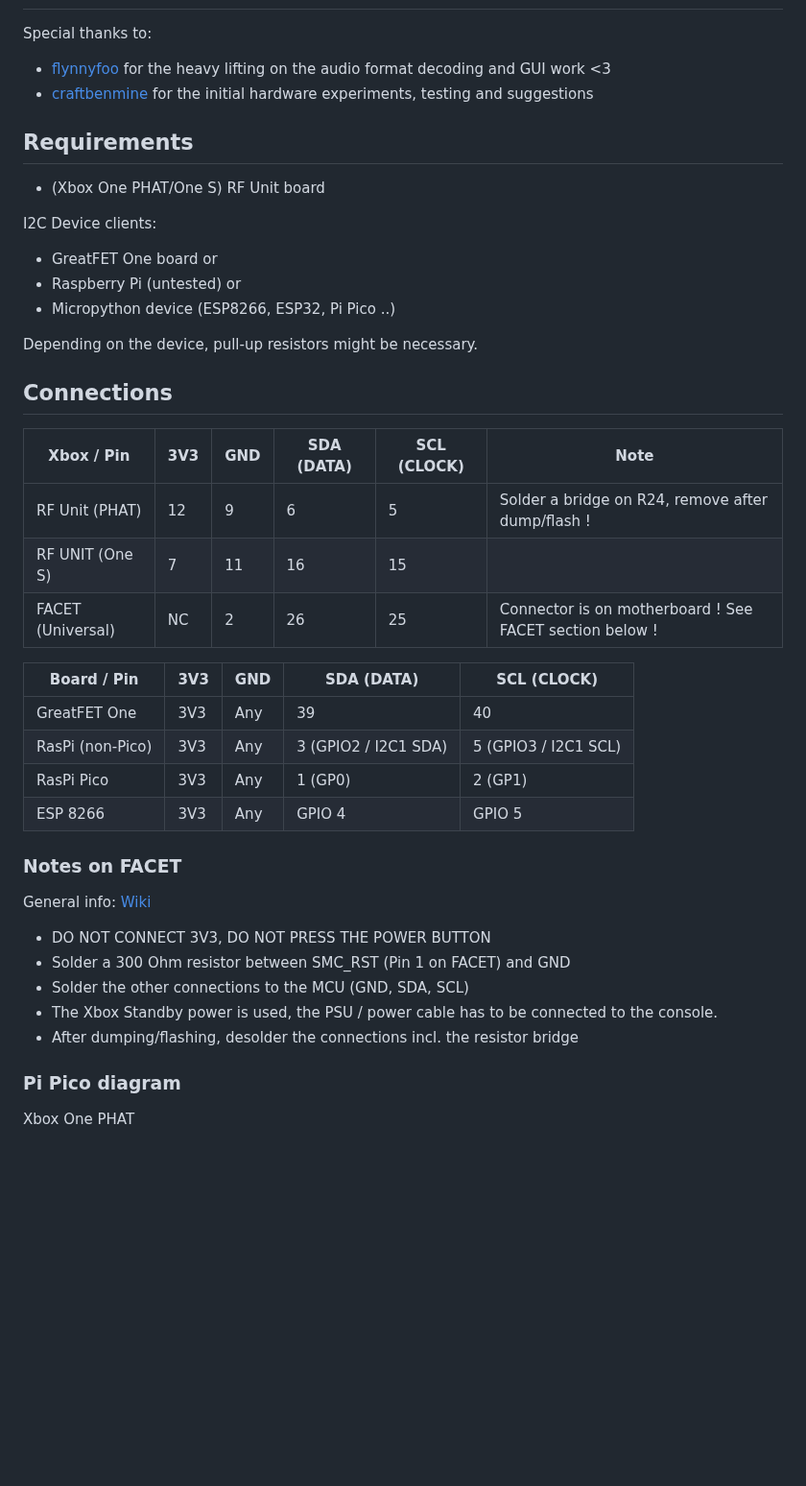
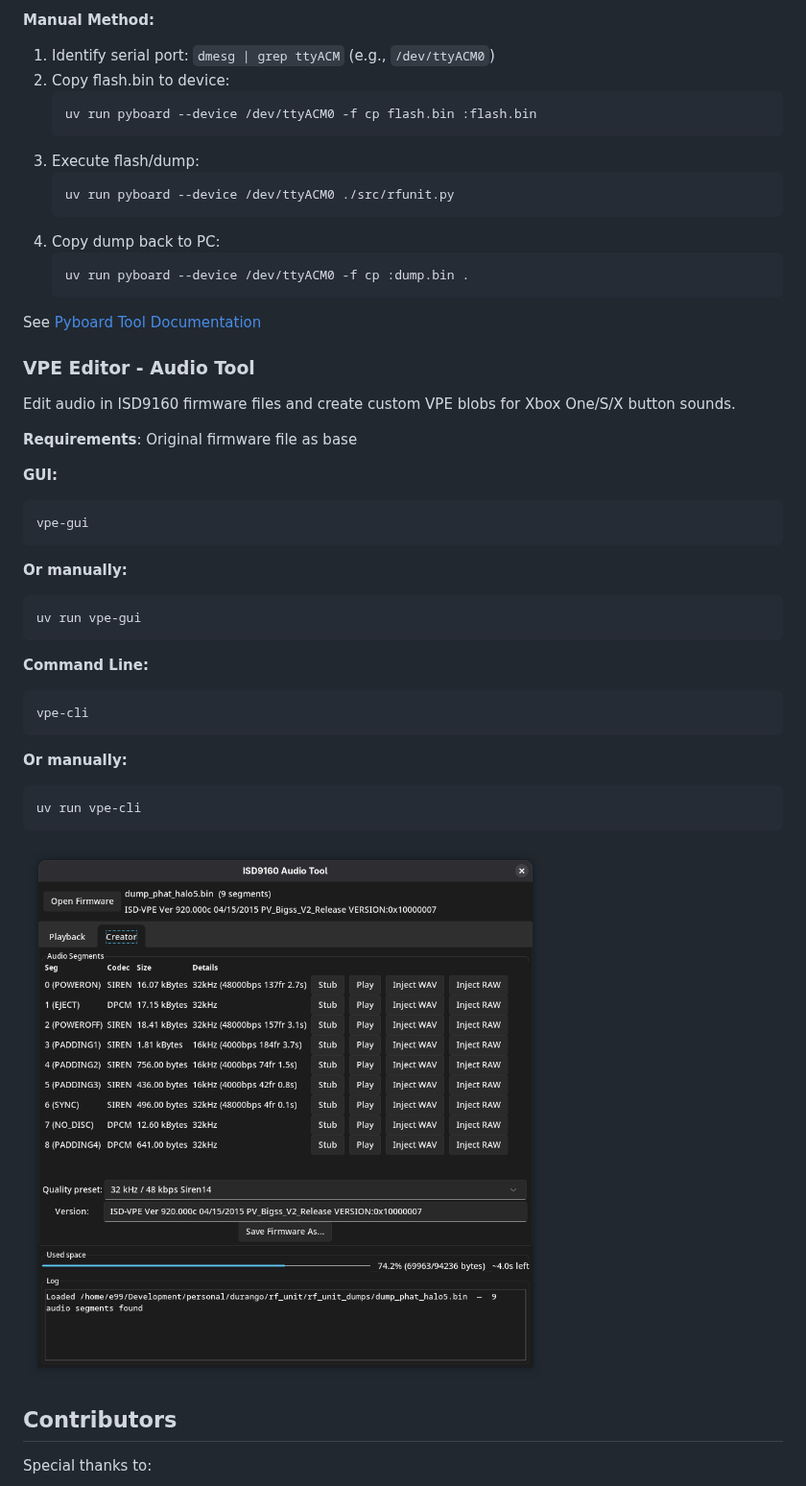
Before and after one commit to xboxoneresearch/DuRFUnitI2C, a Markdown page: README.md, the part around one of its changes. Shown at 96% size. Drawn GitHub-style; pictures changed too: assets/vpe_gui-creator.png (added); blank space fills up the shorter version.

Commit message:
docs: Update README & misc other small adjustments

````diff
--- a/README.md
+++ b/README.md
@@ -11,49 +137,50 @@ Technical infos: <https://xboxoneresearch.github.io/wiki/hardware/rf-unit/>
+**Manual Method:**
+
+1. Identify serial port: `dmesg | grep ttyACM` (e.g., `/dev/ttyACM0`)
+2. Copy flash.bin to device:
+   ```bash
+   uv run pyboard --device /dev/ttyACM0 -f cp flash.bin :flash.bin
+   ```
+3. Execute flash/dump:
+   ```bash
+   uv run pyboard --device /dev/ttyACM0 ./src/rfunit.py
+   ```
+4. Copy dump back to PC:
+   ```bash
+   uv run pyboard --device /dev/ttyACM0 -f cp :dump.bin .
+   ```
+
+See [Pyboard Tool Documentation](https://docs.micropython.org/en/latest/reference/pyboard.py.html)
+
+### VPE Editor - Audio Tool
+
+Edit audio in ISD9160 firmware files and create custom VPE blobs for Xbox One/S/X button sounds.
+
+**Requirements**: Original firmware file as base
+
+**GUI:**
+```bash
+vpe-gui
+```
+
+**Or manually:**
+```bash
+uv run vpe-gui
+```
+
+**Command Line:**
+```bash
+vpe-cli
+```
+
+**Or manually:**
+```bash
+uv run vpe-cli
+```
+
+![VPE Tool Screenshot](./assets/vpe_gui-creator.png)
+
+## Contributors
 
 Special thanks to:
 
-- [flynnyfoo](https://github.com/FJCFJC123) for the heavy lifting on the audio format decoding and GUI work <3
-- [craftbenmine](https://github.com/craftbenmine) for the initial hardware experiments, testing and suggestions
-
-## Requirements
-
-- (Xbox One PHAT/One S) RF Unit board
-
-I2C Device clients:
-- GreatFET One board
-or
-- Raspberry Pi (untested)
-or
-- Micropython device (ESP8266, ESP32, Pi Pico ..)
-
-Depending on the device, pull-up resistors might be necessary.
-
-## Connections
-
-
-| Xbox / Pin       | 3V3 | GND | SDA (DATA) | SCL (CLOCK) | Note                                                   |
-| ---------------- | --- | --- | ---------- | ----------- | ------------------------------------------------------ |
-| RF Unit (PHAT)   | 12  |  9  |       6    |          5  |  Solder a bridge on R24, remove after dump/flash !     |
-| RF UNIT (One S)  |  7  | 11  |      16    |         15  |                                                        |
-| FACET (Universal)| NC  |  2  |      26    |         25  | Connector is on motherboard ! See FACET section below !|
-
-| Board / Pin      | 3V3 | GND | SDA (DATA)           | SCL (CLOCK)         |
-| ---------------- |---- | --- | -------------------- | ------------------- |
-| GreatFET One     | 3V3 | Any |                   39 |                  40 |
-| RasPi (non-Pico) | 3V3 | Any | 3 (GPIO2 / I2C1 SDA) | 5 (GPIO3 / I2C1 SCL)|
-| RasPi Pico       | 3V3 | Any |              1 (GP0) |             2 (GP1) |
-| ESP 8266         | 3V3 | Any |               GPIO 4 |               GPIO 5|
-
-### Notes on FACET
-
-General info: [Wiki](https://xboxoneresearch.github.io/wiki/hardware/facet/)
-
-- DO NOT CONNECT 3V3, DO NOT PRESS THE POWER BUTTON
-- Solder a 300 Ohm resistor between SMC_RST (Pin 1 on FACET) and GND
-- Solder the other connections to the MCU (GND, SDA, SCL)
-- The Xbox Standby power is used, the PSU / power cable has to be connected to the console.
-- After dumping/flashing, desolder the connections incl. the resistor bridge
-
-### Pi Pico diagram
-
-Xbox One PHAT
-
````
Also changed, not shown: other parts of README.md (+131 -100 lines), assets/rfunit_gui-flash.png (added), assets/rfunit_gui-main.png (added), 6 other files.
